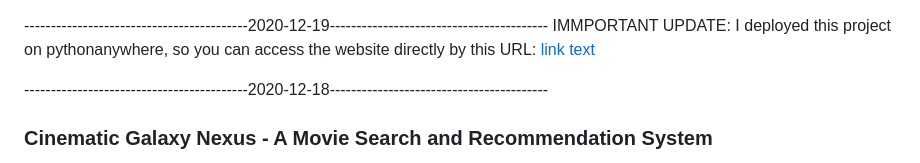
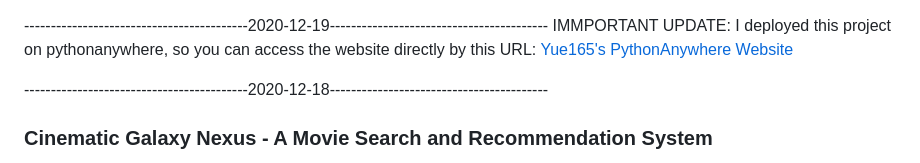
Before and after one commit to yue-wu-1/cinematic-galaxy-nexus, a Markdown page: README.md, the part around the change. Rendered like a GitHub page.

```diff
--- a/README.md
+++ b/README.md
@@ -1,6 +1,6 @@
 ------------------------------------------2020-12-19-----------------------------------------
 IMMPORTANT UPDATE: I deployed this project on pythonanywhere, so you can access the website directly by this URL:
-[link text](Yue165.pythonanywhere.com)
+[Yue165's PythonAnywhere Website](https://Yue165.pythonanywhere.com)
 
 ------------------------------------------2020-12-18-----------------------------------------
 ### Cinematic Galaxy Nexus - A Movie Search and Recommendation System
```
